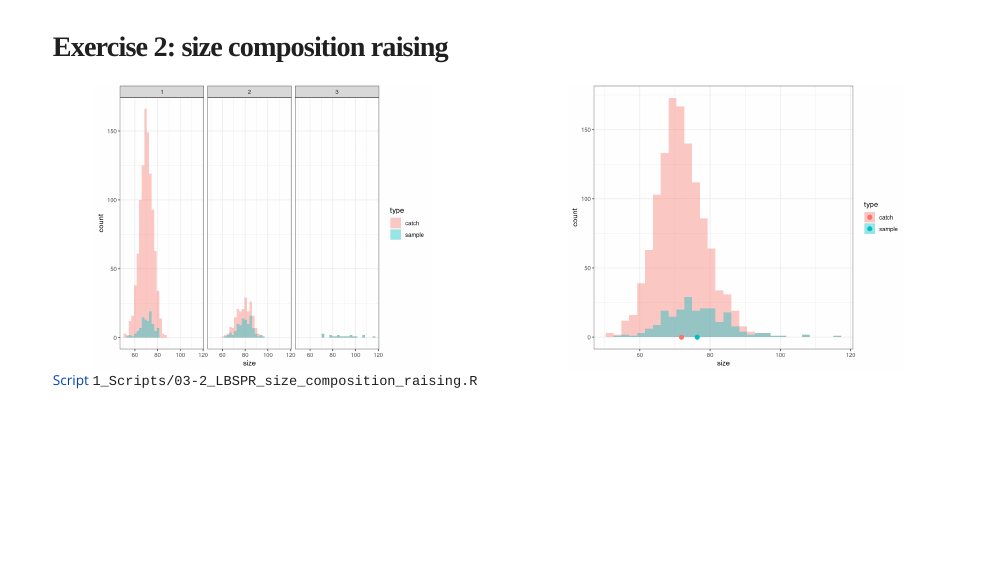
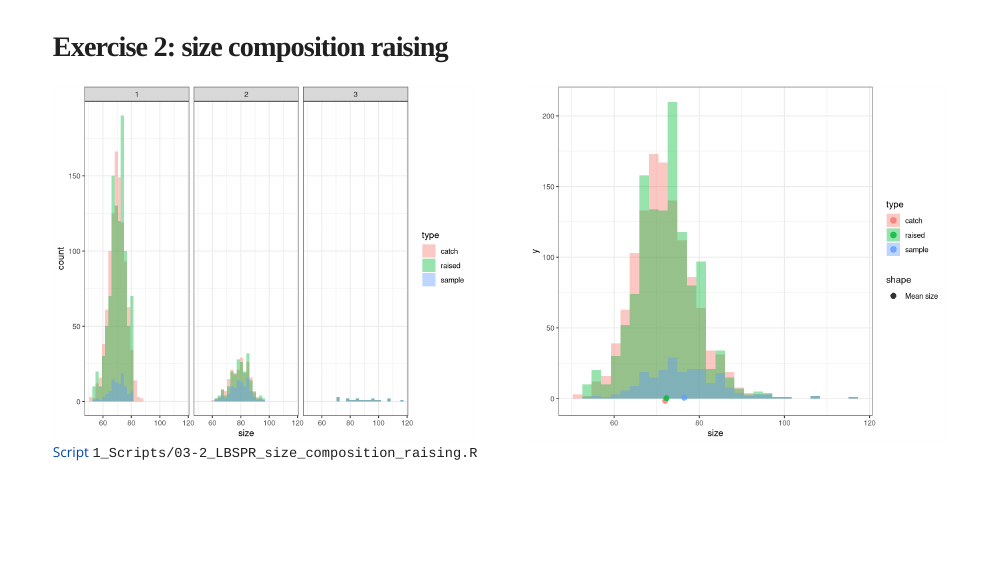
Before and after one commit to yreecht/Data-limited_training_Colombia_2025_public, an R Markdown document (4_Training_material/03_LBSPR_case_study_Dorado.Rmd): page 5 of 6 before the commit and page 6 of 7 after it. Rendered offline with R 4.5, knitr and Pandoc, with nearby package versions; the slides are laid out offline by our stand-in for remark.js, each with all of its steps uncovered, in fonts that may differ from those the slides ask for, and without slide numbers, shadows or browser add-ons; code that draws random numbers runs with fixed seeds of ours; a font, style sheet, LaTeX package, included part or bibliography that could not be used is replaced or left out.

Commit message:
Update raising

````diff
--- a/4_Training_material/03_LBSPR_case_study_Dorado.Rmd
+++ b/4_Training_material/03_LBSPR_case_study_Dorado.Rmd
@@ -87,16 +87,21 @@ library(LBSPR)
 # Exercise 2: size composition raising
 
 .pull-left[
-```{r, echo = FALSE, results = "asis", fig.asp=6/7, out.width="80%"}
+```{r, echo = FALSE, results = "asis", fig.asp=6/7, out.width="100%"}
+library(ggplot2)
+library(dplyr)
 
 catch1 <- rnorm(n = 1000, mean = 70, sd = 6)
 sample1 <- sample(catch1, size = 100)
+raised1 <- rep(sample1, 10)
 
 catch2 <- rnorm(200, 80, 7)
 sample2 <- sample(catch2, size = 100)
+raised2 <- rep(sample2, 2)
 
 catch3 <- rnorm(20, 90, 10)
 sample3 <- catch3
+raised3 <- sample3
 
 catSamp <- rbind(data.frame(Op = 1, type = "catch", size = catch1),
                  data.frame(Op = 2, type = "catch", size = catch2),
@@ -105,6 +110,11 @@ catSamp <- rbind(data.frame(Op = 1, type = "catch", size = catch1),
                  data.frame(Op = 2, type = "sample", size = sample2),
                  data.frame(Op = 3, type = "sample", size = sample3))
 
+catSamp2 <- rbind(catSamp,
+                  data.frame(Op = 1, type = "raised", size = raised1),
+                  data.frame(Op = 2, type = "raised", size = raised2),
+                  data.frame(Op = 3, type = "raised", size = raised3))
+
 ggplot(catSamp, aes(x = size, fill = type)) +
     geom_histogram(alpha = 0.4, position = "identity") +
     facet_wrap(~Op)
@@ -112,16 +122,35 @@ ggplot(catSamp, aes(x = size, fill = type)) +
 ```
 ]
 .pull-right[
-```{r, echo = FALSE, results = "asis", fig.asp=6/7, out.width="80%"}
-df <- catSamp %>%
+
+]
+
+---
+
+# Exercise 2: size composition raising
+
+.pull-left[
+```{r, echo = FALSE, results = "asis", fig.asp=6/7, out.width="100%"}
+ggplot(catSamp2, aes(x = size, fill = type)) +
+    geom_histogram(alpha = 0.4, position = "identity") +
+    facet_wrap(~Op)
+
+```
+]
+
+--
+
+.pull-right[
+```{r, echo = FALSE, results = "asis", fig.asp=6/7, out.width="100%"}
+df <- catSamp2 %>%
     group_by(type) %>%
     summarize(size = mean(size))
 
-ggplot(catSamp, aes(x = size, fill = type)) +
+ggplot(catSamp2, aes(x = size, fill = type)) +
     geom_histogram(alpha = 0.4, position = "identity") +
     geom_point(data = df,
-               aes(colour = type),
-               y = 0, size = 3)
+               aes(colour = type, y = 0, shape = "Mean size"),
+               size = 3, alpha = 0.8, position = position_jitter(height = 2))
 ```
 ]
 
````
Also changed, not shown: 4_Training_material/03_LBSPR_case_study_Dorado.html, 4_Training_material/03_LBSPR_case_study_Dorado_files/figure-html/unnamed-chunk-1-1.png, 4_Training_material/03_LBSPR_case_study_Dorado_files/figure-html/unnamed-chunk-2-1.png.
